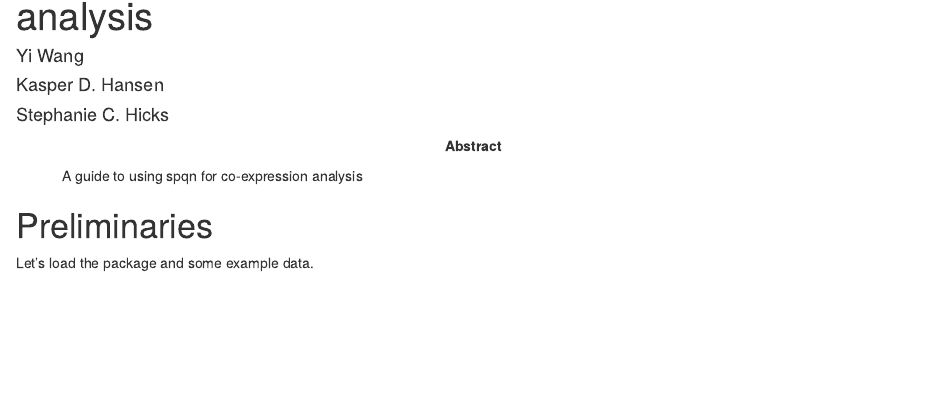
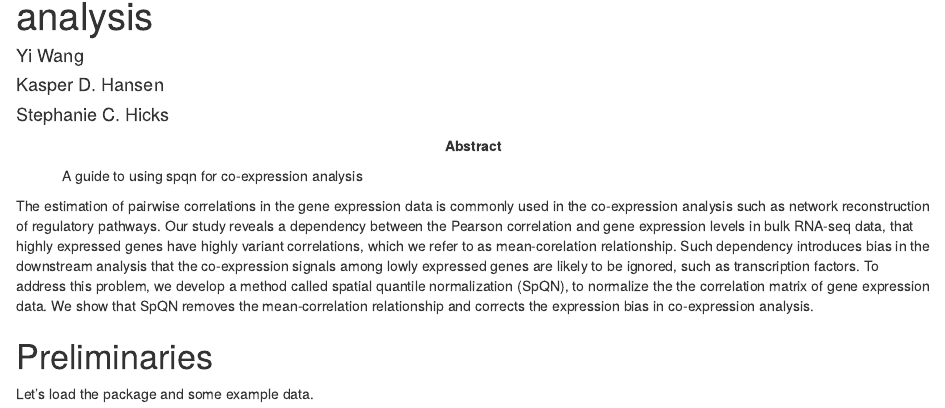
Before and after one commit to hansenlab/spqn, an R Markdown document (vignettes/spqn.Rmd): the page in a window 1100 px wide, from 70 px down. Rendered offline with R 4.5, knitr and Pandoc, with nearby package versions; drawn as R Markdown's standard HTML page in place of the format the file asks for; some code elsewhere in the file could not run offline.

Commit message:
Update spqn.Rmd

```diff
--- a/vignettes/spqn.Rmd
+++ b/vignettes/spqn.Rmd
@@ -16,6 +16,10 @@ output:
   BiocStyle::html_document:
     toc_float: true
 ---
+
+
+The estimation of pairwise correlations in the gene expression data is commonly used in the co-expression analysis such as network reconstruction of regulatory pathways. Our study reveals a dependency between the Pearson correlation and gene expression levels in bulk RNA-seq data, that highly expressed genes have highly variant correlations, which we refer to as mean-corelation relationship. Such dependency introduces bias in the downstream analysis that the co-expression signals among lowly expressed genes are likely to be ignored, such as transcription factors. To address this problem, we develop a method called spatial quantile normalization (SpQN), to normalize the the correlation matrix of gene expression data. We show that SpQN removes the mean-correlation relationship and corrects the expression bias in co-expression analysis.
+
 
 # Preliminaries
 
```
